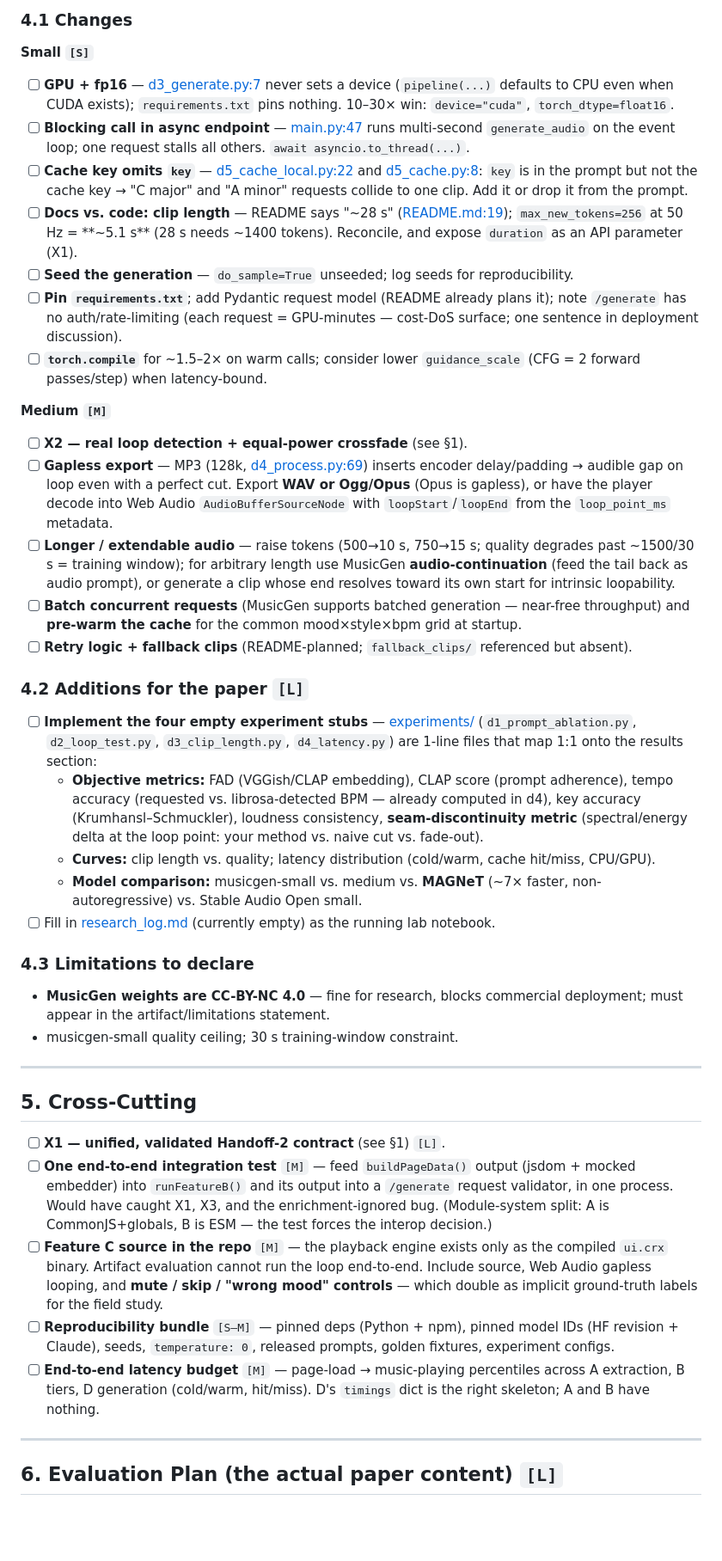
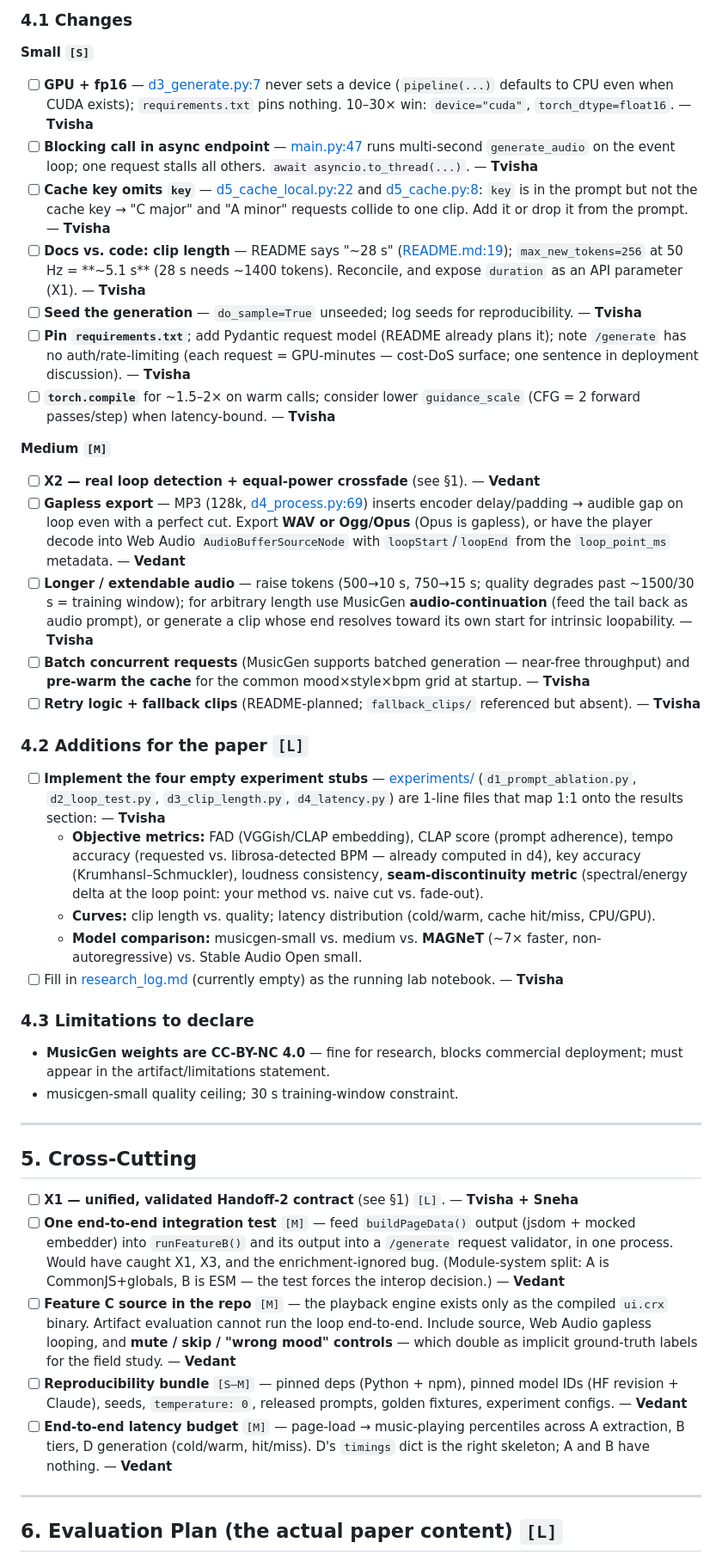
Before and after one commit to AyushK0808/web2music, a Markdown page: PAPER_ROADMAP.md, the part around one of its changes. Shown at 86% size. Rendered like a GitHub page; blank space fills up the shorter version.

```diff
--- a/PAPER_ROADMAP.md
+++ b/PAPER_ROADMAP.md
@@ -123,27 +123,27 @@ The self-similarity search ([d4_process.py:42-51](audio-generation/d4_process.py
 ### 4.1 Changes
 
 **Small `[S]`**
-- [ ] **GPU + fp16** — [d3_generate.py:7](audio-generation/d3_generate.py#L7) never sets a device (`pipeline(...)` defaults to CPU even when CUDA exists); `requirements.txt` pins nothing. 10–30× win: `device="cuda"`, `torch_dtype=float16`.
-- [ ] **Blocking call in async endpoint** — [main.py:47](audio-generation/main.py#L47) runs multi-second `generate_audio` on the event loop; one request stalls all others. `await asyncio.to_thread(...)`.
-- [ ] **Cache key omits `key`** — [d5_cache_local.py:22](audio-generation/d5_cache_local.py#L22) and [d5_cache.py:8](audio-generation/d5_cache.py#L8): `key` is in the prompt but not the cache key → "C major" and "A minor" requests collide to one clip. Add it or drop it from the prompt.
-- [ ] **Docs vs. code: clip length** — README says "~28 s" ([README.md:19](audio-generation/README.md#L19)); `max_new_tokens=256` at 50 Hz = **~5.1 s** (28 s needs ~1400 tokens). Reconcile, and expose `duration` as an API parameter (X1).
-- [ ] **Seed the generation** — `do_sample=True` unseeded; log seeds for reproducibility.
-- [ ] **Pin `requirements.txt`**; add Pydantic request model (README already plans it); note `/generate` has no auth/rate-limiting (each request = GPU-minutes — cost-DoS surface; one sentence in deployment discussion).
-- [ ] **`torch.compile`** for ~1.5–2× on warm calls; consider lower `guidance_scale` (CFG = 2 forward passes/step) when latency-bound.
+- [ ] **GPU + fp16** — [d3_generate.py:7](audio-generation/d3_generate.py#L7) never sets a device (`pipeline(...)` defaults to CPU even when CUDA exists); `requirements.txt` pins nothing. 10–30× win: `device="cuda"`, `torch_dtype=float16`. — **Tvisha**
+- [ ] **Blocking call in async endpoint** — [main.py:47](audio-generation/main.py#L47) runs multi-second `generate_audio` on the event loop; one request stalls all others. `await asyncio.to_thread(...)`. — **Tvisha**
+- [ ] **Cache key omits `key`** — [d5_cache_local.py:22](audio-generation/d5_cache_local.py#L22) and [d5_cache.py:8](audio-generation/d5_cache.py#L8): `key` is in the prompt but not the cache key → "C major" and "A minor" requests collide to one clip. Add it or drop it from the prompt. — **Tvisha**
+- [ ] **Docs vs. code: clip length** — README says "~28 s" ([README.md:19](audio-generation/README.md#L19)); `max_new_tokens=256` at 50 Hz = **~5.1 s** (28 s needs ~1400 tokens). Reconcile, and expose `duration` as an API parameter (X1). — **Tvisha**
+- [ ] **Seed the generation** — `do_sample=True` unseeded; log seeds for reproducibility. — **Tvisha**
+- [ ] **Pin `requirements.txt`**; add Pydantic request model (README already plans it); note `/generate` has no auth/rate-limiting (each request = GPU-minutes — cost-DoS surface; one sentence in deployment discussion). — **Tvisha**
+- [ ] **`torch.compile`** for ~1.5–2× on warm calls; consider lower `guidance_scale` (CFG = 2 forward passes/step) when latency-bound. — **Tvisha**
 
 **Medium `[M]`**
-- [ ] **X2 — real loop detection + equal-power crossfade** (see §1).
-- [ ] **Gapless export** — MP3 (128k, [d4_process.py:69](audio-generation/d4_process.py#L69)) inserts encoder delay/padding → audible gap on loop even with a perfect cut. Export **WAV or Ogg/Opus** (Opus is gapless), or have the player decode into Web Audio `AudioBufferSourceNode` with `loopStart`/`loopEnd` from the `loop_point_ms` metadata.
-- [ ] **Longer / extendable audio** — raise tokens (500→10 s, 750→15 s; quality degrades past ~1500/30 s = training window); for arbitrary length use MusicGen **audio-continuation** (feed the tail back as audio prompt), or generate a clip whose end resolves toward its own start for intrinsic loopability.
-- [ ] **Batch concurrent requests** (MusicGen supports batched generation — near-free throughput) and **pre-warm the cache** for the common mood×style×bpm grid at startup.
-- [ ] **Retry logic + fallback clips** (README-planned; `fallback_clips/` referenced but absent).
+- [ ] **X2 — real loop detection + equal-power crossfade** (see §1). — **Vedant**
+- [ ] **Gapless export** — MP3 (128k, [d4_process.py:69](audio-generation/d4_process.py#L69)) inserts encoder delay/padding → audible gap on loop even with a perfect cut. Export **WAV or Ogg/Opus** (Opus is gapless), or have the player decode into Web Audio `AudioBufferSourceNode` with `loopStart`/`loopEnd` from the `loop_point_ms` metadata. — **Vedant**
+- [ ] **Longer / extendable audio** — raise tokens (500→10 s, 750→15 s; quality degrades past ~1500/30 s = training window); for arbitrary length use MusicGen **audio-continuation** (feed the tail back as audio prompt), or generate a clip whose end resolves toward its own start for intrinsic loopability. — **Tvisha**
+- [ ] **Batch concurrent requests** (MusicGen supports batched generation — near-free throughput) and **pre-warm the cache** for the common mood×style×bpm grid at startup. — **Tvisha**
+- [ ] **Retry logic + fallback clips** (README-planned; `fallback_clips/` referenced but absent). — **Tvisha**
 
 ### 4.2 Additions for the paper `[L]`
-- [ ] **Implement the four empty experiment stubs** — [experiments/](audio-generation/experiments/) (`d1_prompt_ablation.py`, `d2_loop_test.py`, `d3_clip_length.py`, `d4_latency.py`) are 1-line files that map 1:1 onto the results section:
+- [ ] **Implement the four empty experiment stubs** — [experiments/](audio-generation/experiments/) (`d1_prompt_ablation.py`, `d2_loop_test.py`, `d3_clip_length.py`, `d4_latency.py`) are 1-line files that map 1:1 onto the results section: — **Tvisha**
   - **Objective metrics:** FAD (VGGish/CLAP embedding), CLAP score (prompt adherence), tempo accuracy (requested vs. librosa-detected BPM — already computed in d4), key accuracy (Krumhansl–Schmuckler), loudness consistency, **seam-discontinuity metric** (spectral/energy delta at the loop point: your method vs. naive cut vs. fade-out).
   - **Curves:** clip length vs. quality; latency distribution (cold/warm, cache hit/miss, CPU/GPU).
   - **Model comparison:** musicgen-small vs. medium vs. **MAGNeT** (~7× faster, non-autoregressive) vs. Stable Audio Open small.
-- [ ] Fill in [research_log.md](audio-generation/research_log.md) (currently empty) as the running lab notebook.
+- [ ] Fill in [research_log.md](audio-generation/research_log.md) (currently empty) as the running lab notebook. — **Tvisha**
 
 ### 4.3 Limitations to declare
 - **MusicGen weights are CC-BY-NC 4.0** — fine for research, blocks commercial deployment; must appear in the artifact/limitations statement.
@@ -153,11 +153,11 @@ The self-similarity search ([d4_process.py:42-51](audio-generation/d4_process.py
 
 ## 5. Cross-Cutting
 
-- [ ] **X1 — unified, validated Handoff-2 contract** (see §1) `[L]`.
-- [ ] **One end-to-end integration test** `[M]` — feed `buildPageData()` output (jsdom + mocked embedder) into `runFeatureB()` and its output into a `/generate` request validator, in one process. Would have caught X1, X3, and the enrichment-ignored bug. (Module-system split: A is CommonJS+globals, B is ESM — the test forces the interop decision.)
-- [ ] **Feature C source in the repo** `[M]` — the playback engine exists only as the compiled `ui.crx` binary. Artifact evaluation cannot run the loop end-to-end. Include source, Web Audio gapless looping, and **mute / skip / "wrong mood" controls** — which double as implicit ground-truth labels for the field study.
-- [ ] **Reproducibility bundle** `[S–M]` — pinned deps (Python + npm), pinned model IDs (HF revision + Claude), seeds, `temperature: 0`, released prompts, golden fixtures, experiment configs.
-- [ ] **End-to-end latency budget** `[M]` — page-load → music-playing percentiles across A extraction, B tiers, D generation (cold/warm, hit/miss). D's `timings` dict is the right skeleton; A and B have nothing.
+- [ ] **X1 — unified, validated Handoff-2 contract** (see §1) `[L]`. — **Tvisha + Sneha**
+- [ ] **One end-to-end integration test** `[M]` — feed `buildPageData()` output (jsdom + mocked embedder) into `runFeatureB()` and its output into a `/generate` request validator, in one process. Would have caught X1, X3, and the enrichment-ignored bug. (Module-system split: A is CommonJS+globals, B is ESM — the test forces the interop decision.) — **Vedant**
+- [ ] **Feature C source in the repo** `[M]` — the playback engine exists only as the compiled `ui.crx` binary. Artifact evaluation cannot run the loop end-to-end. Include source, Web Audio gapless looping, and **mute / skip / "wrong mood" controls** — which double as implicit ground-truth labels for the field study. — **Vedant**
+- [ ] **Reproducibility bundle** `[S–M]` — pinned deps (Python + npm), pinned model IDs (HF revision + Claude), seeds, `temperature: 0`, released prompts, golden fixtures, experiment configs. — **Vedant**
+- [ ] **End-to-end latency budget** `[M]` — page-load → music-playing percentiles across A extraction, B tiers, D generation (cold/warm, hit/miss). D's `timings` dict is the right skeleton; A and B have nothing. — **Vedant**
 
 ---
 
```
Also changed, not shown: other parts of PAPER_ROADMAP.md (+38 -38 lines).
